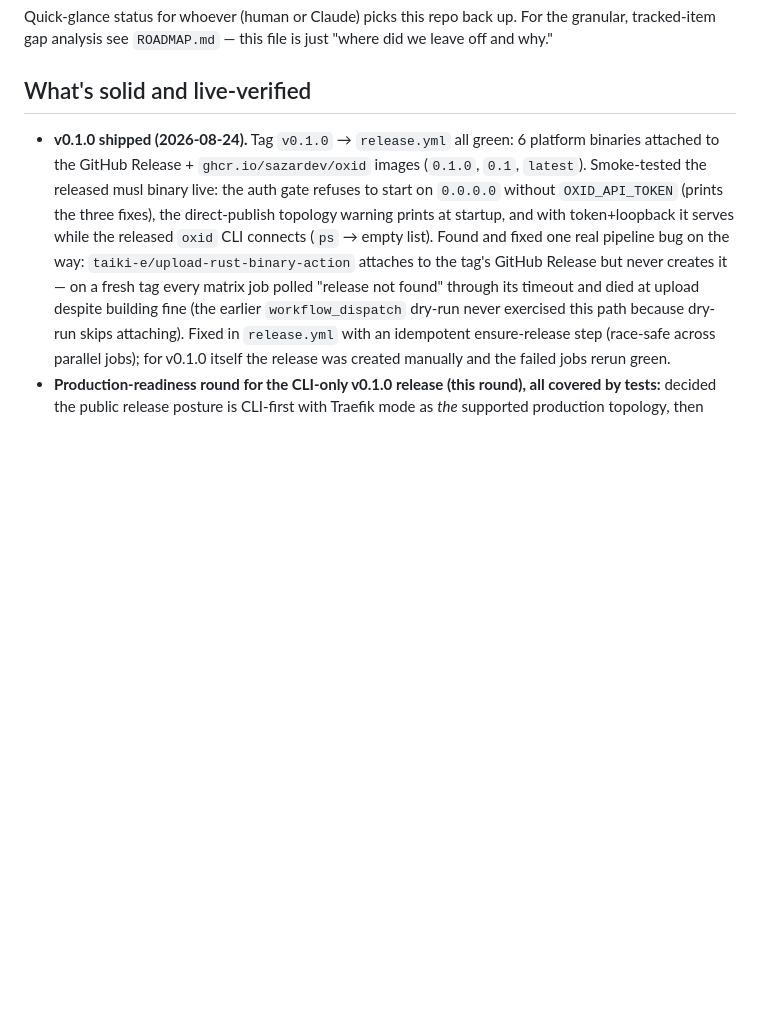
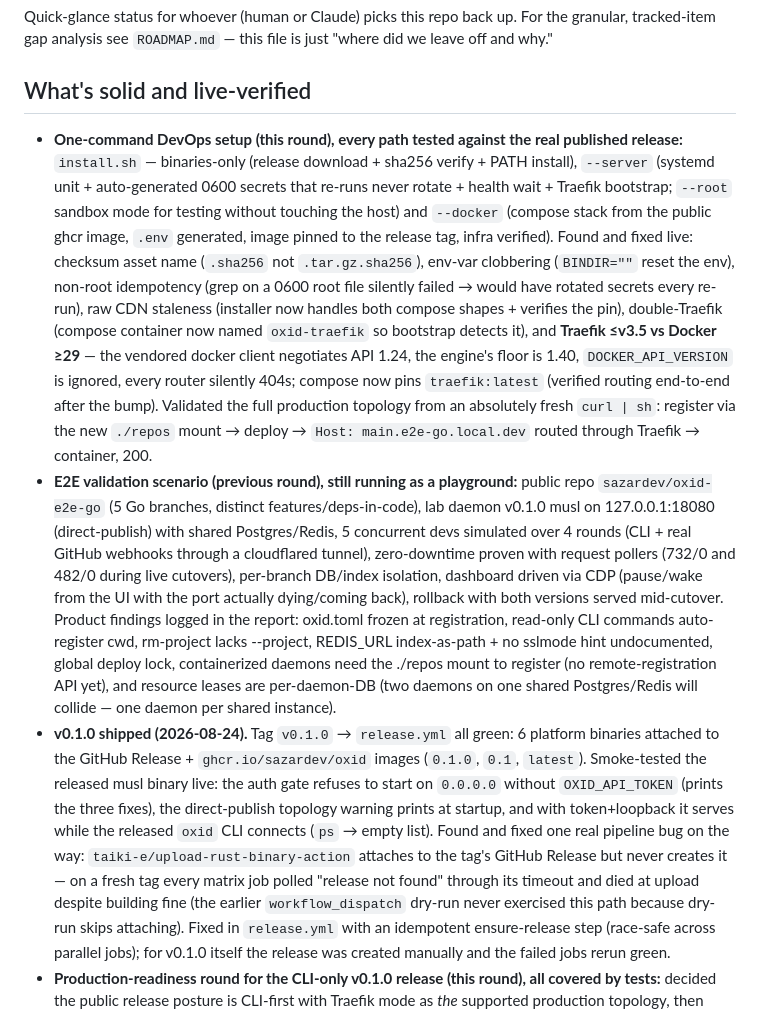
Before and after one commit to sazardev/oxid, a Markdown page: MEMORY.md, the part around the change. GitHub-like rendering; blank space fills up the shorter version.

Commit message:
docs: record devops-installer round and e2e findings

```diff
--- a/MEMORY.md
+++ b/MEMORY.md
@@ -6,6 +6,40 @@ just "where did we leave off and why."
 
 ## What's solid and live-verified
 
+- **One-command DevOps setup (this round), every path tested against the
+  real published release:** `install.sh` — binaries-only (release download +
+  sha256 verify + PATH install), `--server` (systemd unit + auto-generated
+  0600 secrets that re-runs never rotate + health wait + Traefik bootstrap;
+  `--root` sandbox mode for testing without touching the host) and
+  `--docker` (compose stack from the public ghcr image, `.env` generated,
+  image pinned to the release tag, infra verified). Found and fixed live:
+  checksum asset name (`.sha256` not `.tar.gz.sha256`), env-var clobbering
+  (`BINDIR=""` reset the env), non-root idempotency (grep on a 0600 root
+  file silently failed → would have rotated secrets every re-run), raw
+  CDN staleness (installer now handles both compose shapes + verifies the
+  pin), double-Traefik (compose container now named `oxid-traefik` so
+  bootstrap detects it), and **Traefik ≤v3.5 vs Docker ≥29** — the vendored
+  docker client negotiates API 1.24, the engine's floor is 1.40,
+  `DOCKER_API_VERSION` is ignored, every router silently 404s; compose now
+  pins `traefik:latest` (verified routing end-to-end after the bump).
+  Validated the full production topology from an absolutely fresh
+  `curl | sh`: register via the new `./repos` mount → deploy →
+  `Host: main.e2e-go.local.dev` routed through Traefik → container, 200.
+- **E2E validation scenario (previous round), still running as a
+  playground:** public repo `sazardev/oxid-e2e-go` (5 Go branches, distinct
+  features/deps-in-code), lab daemon v0.1.0 musl on 127.0.0.1:18080
+  (direct-publish) with shared Postgres/Redis, 5 concurrent devs simulated
+  over 4 rounds (CLI + real GitHub webhooks through a cloudflared tunnel),
+  zero-downtime proven with request pollers (732/0 and 482/0 during live
+  cutovers), per-branch DB/index isolation, dashboard driven via CDP
+  (pause/wake from the UI with the port actually dying/coming back),
+  rollback with both versions served mid-cutover. Product findings logged
+  in the report: oxid.toml frozen at registration, read-only CLI commands
+  auto-register cwd, rm-project lacks --project, REDIS_URL index-as-path +
+  no sslmode hint undocumented, global deploy lock, containerized daemons
+  need the ./repos mount to register (no remote-registration API yet), and
+  resource leases are per-daemon-DB (two daemons on one shared
+  Postgres/Redis will collide — one daemon per shared instance).
 - **v0.1.0 shipped (2026-08-24).** Tag `v0.1.0` → `release.yml` all green:
   6 platform binaries attached to the GitHub Release + `ghcr.io/sazardev/oxid`
   images (`0.1.0`, `0.1`, `latest`). Smoke-tested the released musl binary
```
